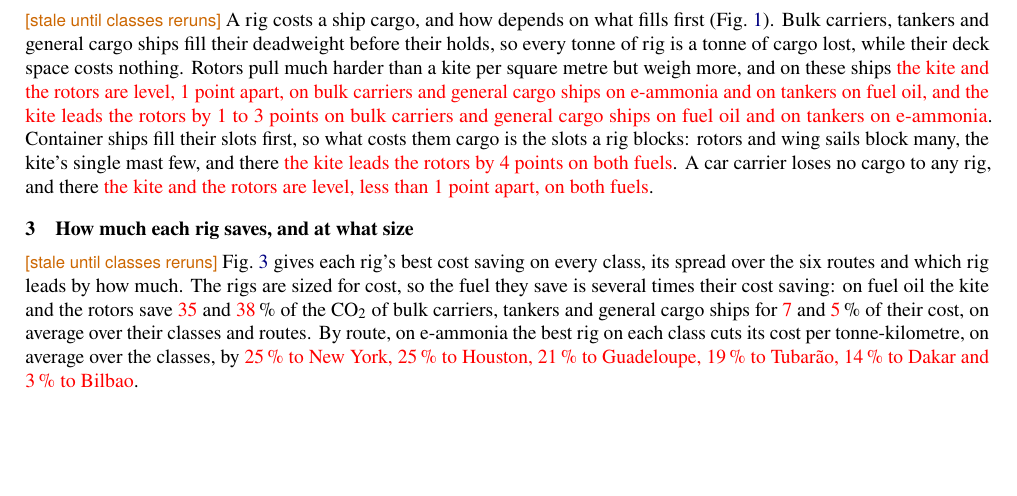
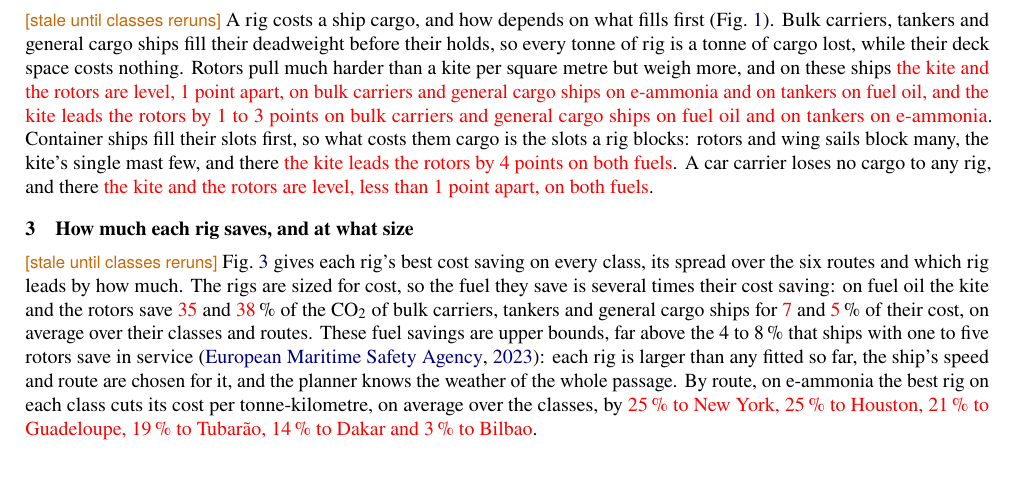
Before and after one commit to 1-Bart-1/WindShipOpt.jl, a LaTeX document (paper/extended_abstract.tex): part of page 2 of 7, cut so that both start at the same text, the shorter picture padded with empty space. Compiled offline with pdfLaTeX.

Commit message:
docs(paper): call the fuel savings upper bounds in the extended abstract
Co-Authored-By: Claude Opus 5.5 <noreply@anthropic.com>

```diff
--- a/paper/extended_abstract.tex
+++ b/paper/extended_abstract.tex
@@ -83,7 +83,7 @@ If each rig reaches the goals of \cref{sec:ea_goals}, the rig to fit is \tbd{[th
 
 \section{How much each rig saves, and at what size}
 
-\stale{classes}{\Cref{ea:class_comparison} gives each rig's best cost saving on every class, its spread over the six routes and which rig leads by how much. The rigs are sized for cost, so the fuel they save is several times their cost saving: on fuel oil the kite and the rotors save \NumCarbonBulkKite\ and \NumCarbonBulkRotors\,\% of the CO$_2$ of bulk carriers, tankers and general cargo ships for \NumSavingOilBulkKite\ and \NumSavingOilBulkRotors\,\% of their cost, on average over their classes and routes. By route, on e-ammonia the best rig on each class cuts its cost per tonne-kilometre, on average over the classes, by \NumRouteSavingsAmmonia{}.}
+\stale{classes}{\Cref{ea:class_comparison} gives each rig's best cost saving on every class, its spread over the six routes and which rig leads by how much. The rigs are sized for cost, so the fuel they save is several times their cost saving: on fuel oil the kite and the rotors save \NumCarbonBulkKite\ and \NumCarbonBulkRotors\,\% of the CO$_2$ of bulk carriers, tankers and general cargo ships for \NumSavingOilBulkKite\ and \NumSavingOilBulkRotors\,\% of their cost, on average over their classes and routes. These fuel savings are upper bounds, far above the \given{4} to \given{8}\,\% that ships with one to five rotors save in service \citep{emsa2023}: each rig is larger than any fitted so far, the ship's speed and route are chosen for it, and the planner knows the weather of the whole passage. By route, on e-ammonia the best rig on each class cuts its cost per tonne-kilometre, on average over the classes, by \NumRouteSavingsAmmonia{}.}
 
 \stale{classes}{Bulk carriers, tankers and general cargo ships trade voyage by voyage, and on them part of most savings is time. A rig makes speed cheaper and the router sets their speed by cost, so \stale{routes}{most of them sail faster with a rig: a median of less than 1\,\% with a kite and 4\,\% with rotors.} Container ships and car carriers run liner services, so they keep the schedule of the same ship without a rig and take the whole gain as fuel. On fuel oil the best kite pays back in \NumPaybackOilKite{}, the rotors in \NumPaybackOilRotors{} and the wing sails in \NumPaybackOilWings{}; on e-ammonia the kite in \NumPaybackAmmoniaKite{}, the rotors in \NumPaybackAmmoniaRotors{} and the wing sails in \NumPaybackAmmoniaWings{}.}
 
```
